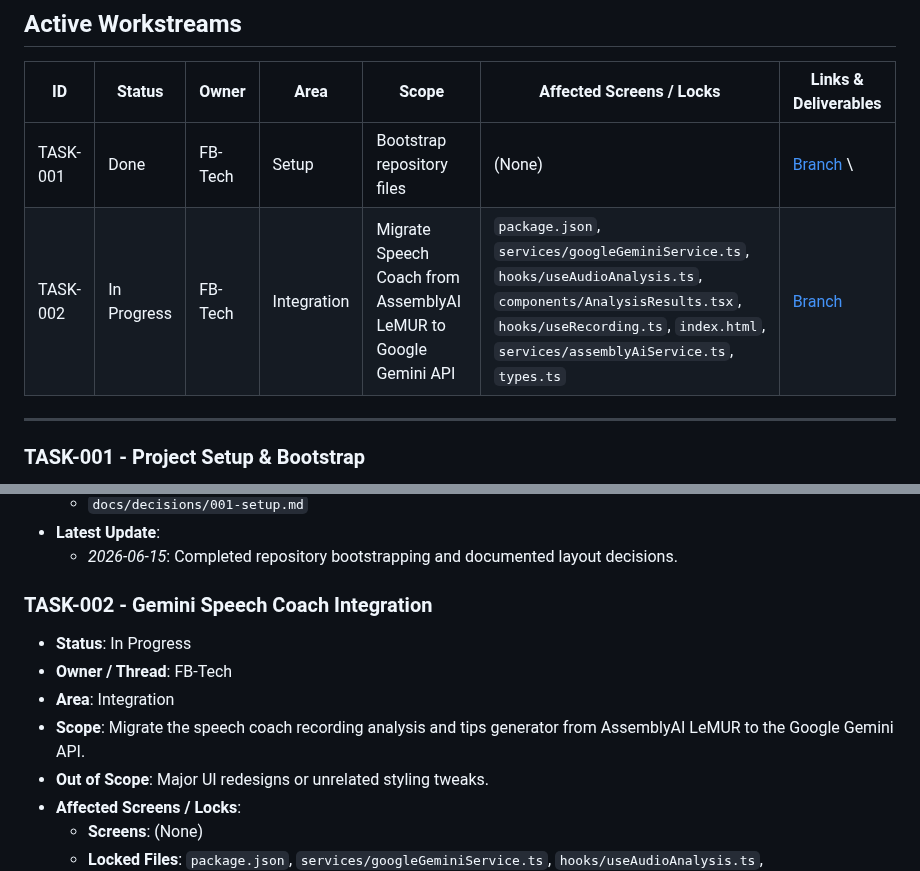
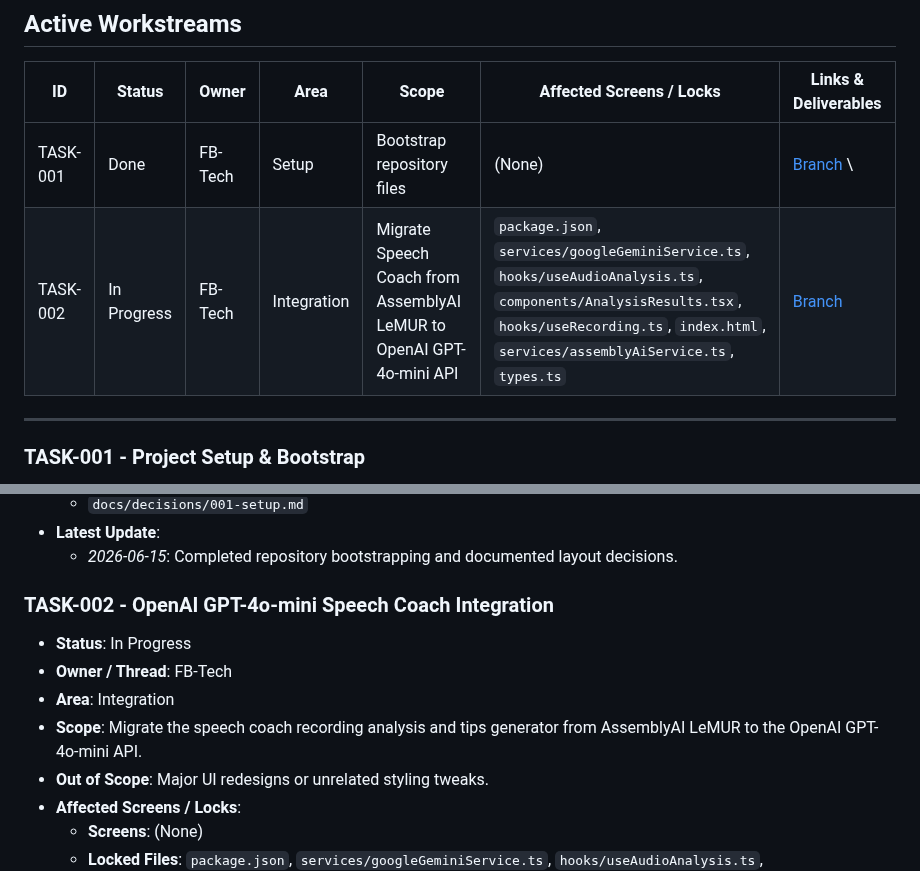
Before and after one commit to friedbeef1/fb-lane-coordination, a Markdown page: PROJECT_BOARD.md, 2 parts joined by grey strips. Drawn GitHub-style.

Commit message:
docs: rename TASK-002 target to OpenAI GPT-4o-mini

```diff
--- a/PROJECT_BOARD.md
+++ b/PROJECT_BOARD.md
@@ -14,7 +14,7 @@
 | ID | Status | Owner | Area | Scope | Affected Screens / Locks | Links & Deliverables |
 |---|---|---|---|---|---|---|
 | TASK-001 | Done | FB-Tech | Setup | Bootstrap repository files | (None) | [Branch](https://github.com/example/repo/tree/main) \ |
-| TASK-002 | In Progress | FB-Tech | Integration | Migrate Speech Coach from AssemblyAI LeMUR to Google Gemini API | `package.json`, `services/googleGeminiService.ts`, `hooks/useAudioAnalysis.ts`, `components/AnalysisResults.tsx`, `hooks/useRecording.ts`, `index.html`, `services/assemblyAiService.ts`, `types.ts` | [Branch](https://github.com/friedbeef1/friedbeef123/tree/tech/TASK-002-gemini-speech-coach-integration) |
+| TASK-002 | In Progress | FB-Tech | Integration | Migrate Speech Coach from AssemblyAI LeMUR to OpenAI GPT-4o-mini API | `package.json`, `services/googleGeminiService.ts`, `hooks/useAudioAnalysis.ts`, `components/AnalysisResults.tsx`, `hooks/useRecording.ts`, `index.html`, `services/assemblyAiService.ts`, `types.ts` | [Branch](https://github.com/friedbeef1/friedbeef123/tree/tech/TASK-002-gemini-speech-coach-integration) |
 
 ---
 
@@ -42,11 +42,11 @@
     *   *2026-06-15*: Completed repository bootstrapping and documented layout decisions.
 
 
-### TASK-002 - Gemini Speech Coach Integration
+### TASK-002 - OpenAI GPT-4o-mini Speech Coach Integration
 *   **Status**: In Progress
 *   **Owner / Thread**: FB-Tech
 *   **Area**: Integration
-*   **Scope**: Migrate the speech coach recording analysis and tips generator from AssemblyAI LeMUR to the Google Gemini API.
+*   **Scope**: Migrate the speech coach recording analysis and tips generator from AssemblyAI LeMUR to the OpenAI GPT-4o-mini API.
 *   **Out of Scope**: Major UI redesigns or unrelated styling tweaks.
 *   **Affected Screens / Locks**:
     *   **Screens**: (None)
```
